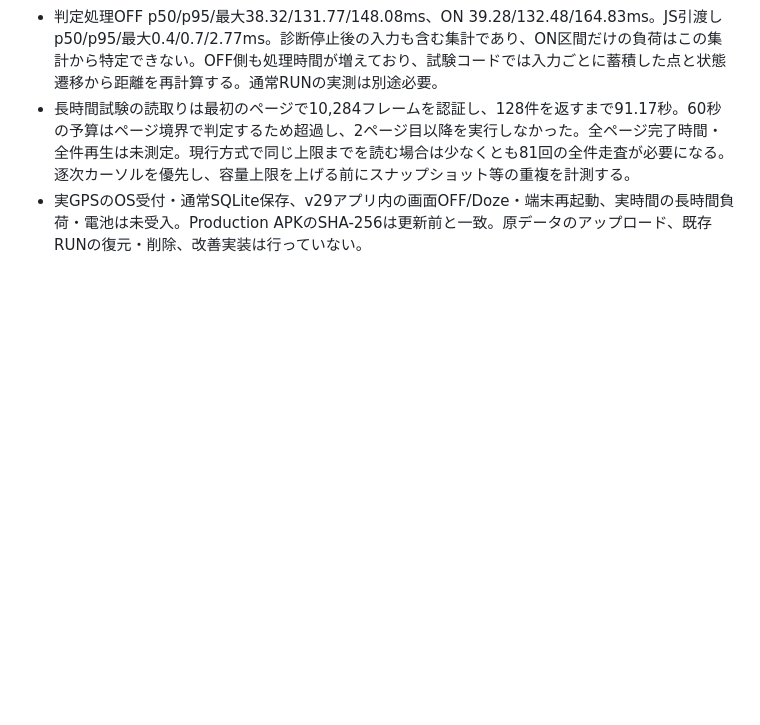
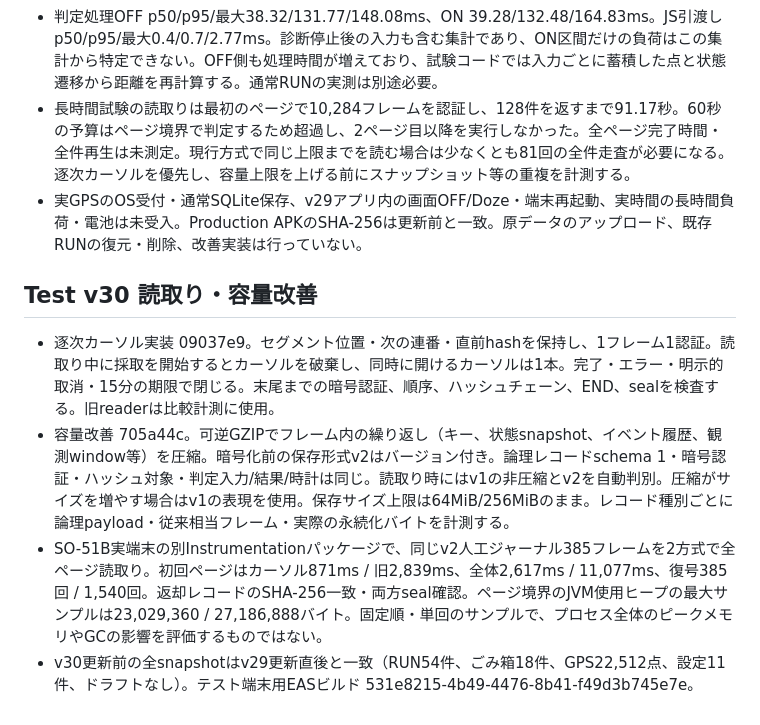
Before and after one commit to yshtysht8sh10-glitch/RunJourney, a Markdown page: docs/issue73-device-validation.md, the part around the change. Rendered like a GitHub page; blank space fills up the shorter version.

Commit message:
Document cursor comparison on Android and v30 acceptance setup

```diff
--- a/docs/issue73-device-validation.md
+++ b/docs/issue73-device-validation.md
@@ -73,3 +73,10 @@ Native側の逐次カーソルにセッションID、セグメント位置、次
 - 判定処理OFF p50/p95/最大38.32/131.77/148.08ms、ON 39.28/132.48/164.83ms。JS引渡しp50/p95/最大0.4/0.7/2.77ms。診断停止後の入力も含む集計であり、ON区間だけの負荷はこの集計から特定できない。OFF側も処理時間が増えており、試験コードでは入力ごとに蓄積した点と状態遷移から距離を再計算する。通常RUNの実測は別途必要。
 - 長時間試験の読取りは最初のページで10,284フレームを認証し、128件を返すまで91.17秒。60秒の予算はページ境界で判定するため超過し、2ページ目以降を実行しなかった。全ページ完了時間・全件再生は未測定。現行方式で同じ上限までを読む場合は少なくとも81回の全件走査が必要になる。逐次カーソルを優先し、容量上限を上げる前にスナップショット等の重複を計測する。
 - 実GPSのOS受付・通常SQLite保存、v29アプリ内の画面OFF/Doze・端末再起動、実時間の長時間負荷・電池は未受入。Production APKのSHA-256は更新前と一致。原データのアップロード、既存RUNの復元・削除、改善実装は行っていない。
+
+## Test v30 読取り・容量改善
+
+- 逐次カーソル実装 09037e9。セグメント位置・次の連番・直前hashを保持し、1フレーム1認証。読取り中に採取を開始するとカーソルを破棄し、同時に開けるカーソルは1本。完了・エラー・明示的取消・15分の期限で閉じる。末尾までの暗号認証、順序、ハッシュチェーン、END、sealを検査する。旧readerは比較計測に使用。
+- 容量改善 705a44c。可逆GZIPでフレーム内の繰り返し（キー、状態snapshot、イベント履歴、観測window等）を圧縮。暗号化前の保存形式v2はバージョン付き。論理レコードschema 1・暗号認証・ハッシュ対象・判定入力/結果/時計は同じ。読取り時にはv1の非圧縮とv2を自動判別。圧縮がサイズを増やす場合はv1の表現を使用。保存サイズ上限は64MiB/256MiBのまま。レコード種別ごとに論理payload・従来相当フレーム・実際の永続化バイトを計測する。
+- SO-51B実端末の別Instrumentationパッケージで、同じv2人工ジャーナル385フレームを2方式で全ページ読取り。初回ページはカーソル871ms / 旧2,839ms、全体2,617ms / 11,077ms、復号385回 / 1,540回。返却レコードのSHA-256一致・両方seal確認。ページ境界のJVM使用ヒープの最大サンプルは23,029,360 / 27,186,888バイト。固定順・単回のサンプルで、プロセス全体のピークメモリやGCの影響を評価するものではない。
+- v30更新前の全snapshotはv29更新直後と一致（RUN54件、ごみ箱18件、GPS22,512点、設定11件、ドラフトなし）。テスト端末用EASビルド 531e8215-4b49-4476-8b41-f49d3b745e7e。
```
